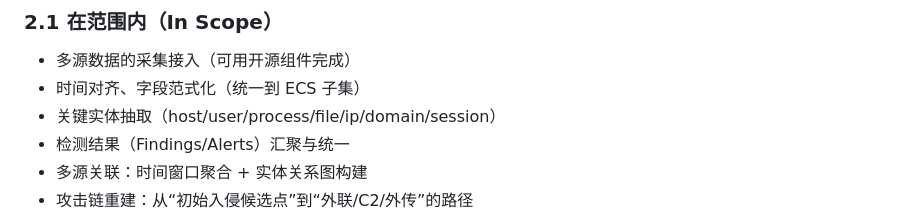
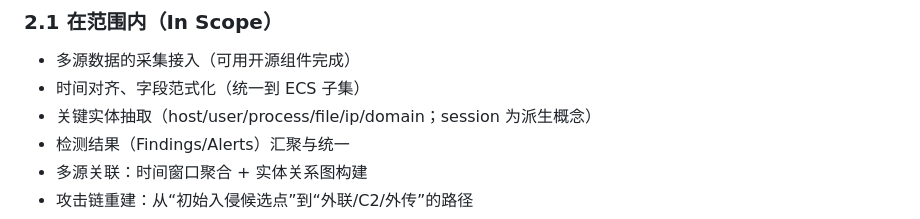
Before and after one commit to natsumezjr/attack-trace-analyzer, a Markdown page: docs/01-整体需求文档.md, the part around the change. Drawn GitHub-style.

```diff
--- a/docs/01-整体需求文档.md
+++ b/docs/01-整体需求文档.md
@@ -17,7 +17,7 @@
 
 - 多源数据的采集接入（可用开源组件完成）
 - 时间对齐、字段范式化（统一到 ECS 子集）
-- 关键实体抽取（host/user/process/file/ip/domain/session）
+- 关键实体抽取（host/user/process/file/ip/domain；session 为派生概念）
 - 检测结果（Findings/Alerts）汇聚与统一
 - 多源关联：时间窗口聚合 + 实体关系图构建
 - 攻击链重建：从“初始入侵候选点”到“外联/C2/外传”的路径
```
Also changed, not shown: docs/05-模块与数据流说明.md (+1 -1 lines).
